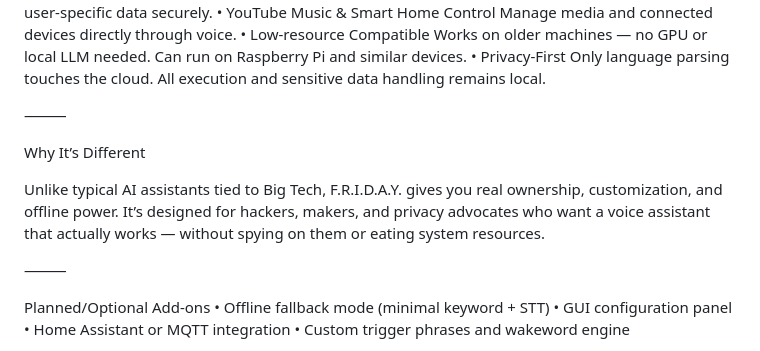
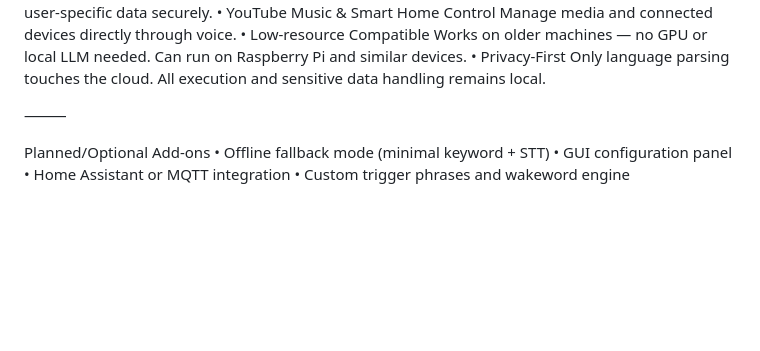
Before and after one commit to B3ND1X/F.R.I.D.A.Y., a Markdown page: README.md, the part around the change. Rendered like a GitHub page; blank space fills up the shorter version.

```diff
--- a/README.md
+++ b/README.md
@@ -37,11 +37,6 @@ Works on older machines — no GPU or local LLM needed. Can run on Raspberry Pi
 	•	Privacy-First
 Only language parsing touches the cloud. All execution and sensitive data handling remains local.
 
-⸻
-
-Why It’s Different
-
-Unlike typical AI assistants tied to Big Tech, F.R.I.D.A.Y. gives you real ownership, customization, and offline power. It’s designed for hackers, makers, and privacy advocates who want a voice assistant that actually works — without spying on them or eating system resources.
 
 ⸻
 
```
